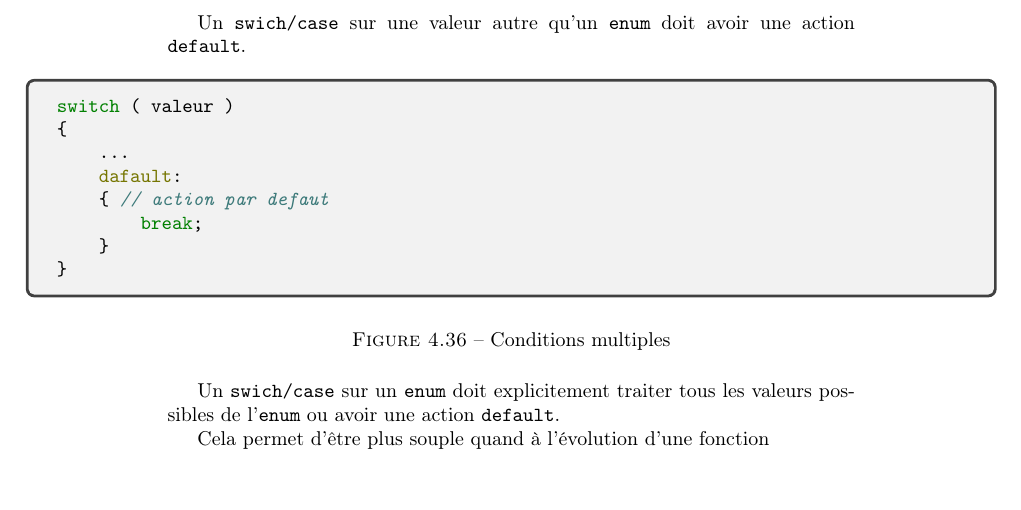
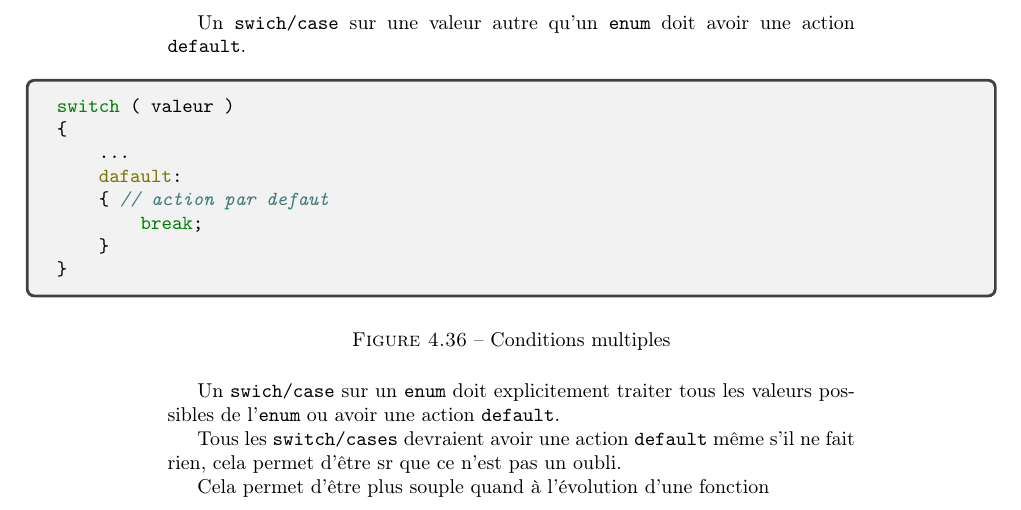
Before and after one commit to ox223252/coding_rules, a LaTeX document (coding_rules_fr.tex, which reads coding_rules_C_fr.tex): part of page 28 of 43, cut so that both start at the same text, the shorter picture padded with empty space. Compiled offline with pdfLaTeX.

Commit message:
Add rules for default element in switch/case
Modifications qui seront validées :
	modifié :         coding_rules_C_fr.tex

```diff
--- a/coding_rules_C_fr.tex
+++ b/coding_rules_C_fr.tex
@@ -728,6 +728,8 @@
 
 			Un \verb+swich/case+ sur un \verb+enum+ doit explicitement traiter tous les valeurs possibles de l'\verb+enum+ ou avoir une action \verb+default+.
 
+			Tous les \verb+switch/cases+ devraient avoir une action \verb+default+ même s'il ne fait rien, cela permet d'être sr que ce n'est pas un oubli.
+
 			Cela permet d’être plus souple quand à l'évolution d'une fonction
 
 			\begin{figure}[H]
```
